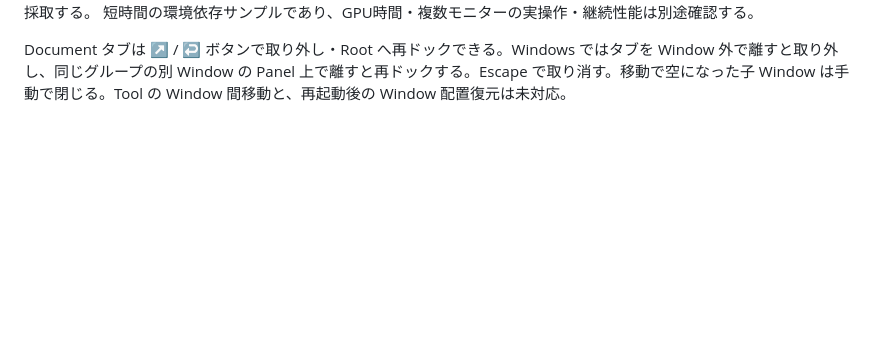
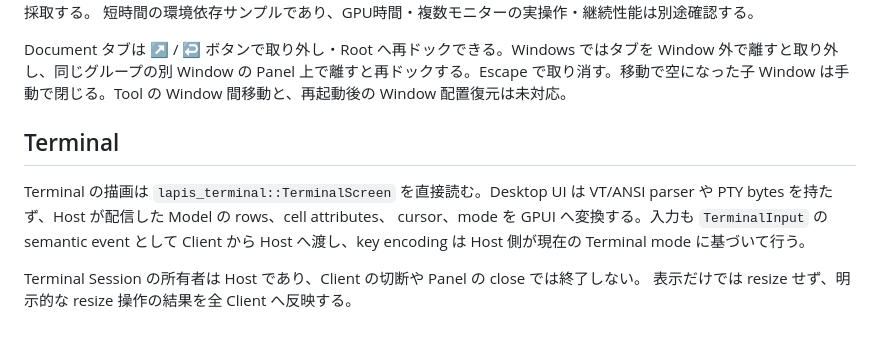
Before and after one commit to yuki-net/lapis, a Markdown page: apps/desktop/README.md, the part around the change. Drawn GitHub-style; blank space fills up the shorter version.

Commit message:
[refactor] Terminal EngineをHostへ集約

```diff
--- a/apps/desktop/README.md
+++ b/apps/desktop/README.md
@@ -77,3 +77,12 @@ Tree選択・Hover・Detailsと通常時/表示時/Pick中のCPU・メモリ・C
 短時間の環境依存サンプルであり、GPU時間・複数モニターの実操作・継続性能は別途確認する。
 
 Document タブは ↗ / ↩ ボタンで取り外し・Root へ再ドックできる。Windows ではタブを Window 外で離すと取り外し、同じグループの別 Window の Panel 上で離すと再ドックする。Escape で取り消す。移動で空になった子 Window は手動で閉じる。Tool の Window 間移動と、再起動後の Window 配置復元は未対応。
+## Terminal
+
+Terminal の描画は `lapis_terminal::TerminalScreen` を直接読む。Desktop UI は
+VT/ANSI parser や PTY bytes を持たず、Host が配信した Model の rows、cell attributes、
+cursor、mode を GPUI へ変換する。入力も `TerminalInput` の semantic event として
+Client から Host へ渡し、key encoding は Host 側が現在の Terminal mode に基づいて行う。
+
+Terminal Session の所有者は Host であり、Client の切断や Panel の close では終了しない。
+表示だけでは resize せず、明示的な resize 操作の結果を全 Client へ反映する。
```
